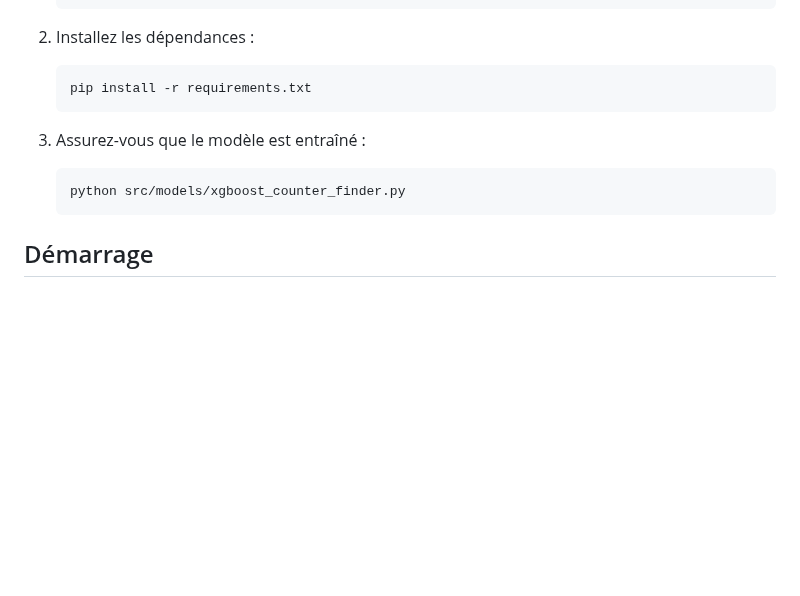
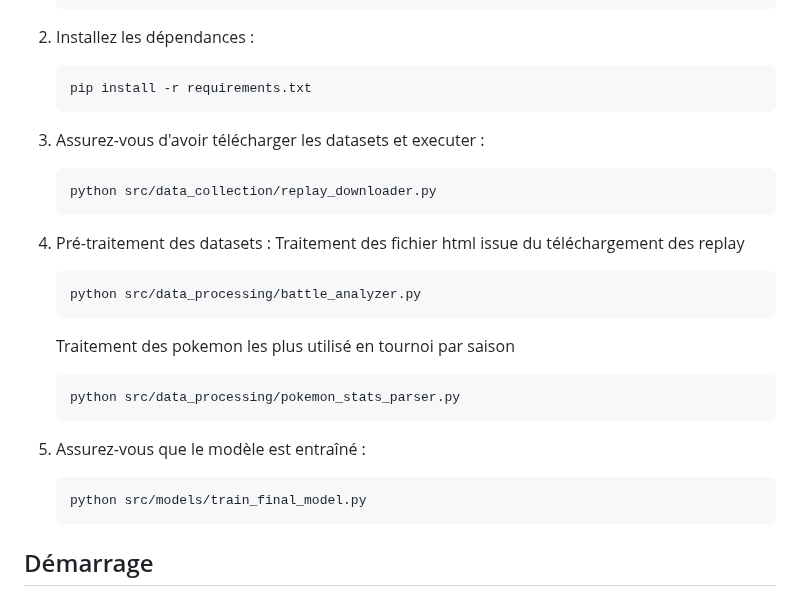
Before and after one commit to zehelh/pokefight, a Markdown page: README.md, the part around the change. Drawn GitHub-style; blank space fills up the shorter version.

Commit message:
Modification du README.md pour mettre à jour les instructions d'installation et de pré-traitement des datasets, en ajoutant des étapes pour télécharger les données et traiter les fichiers HTML et les statistiques des Pokémon.

````diff
--- a/README.md
+++ b/README.md
@@ -340,9 +340,24 @@ L'interface utilisateur est construite avec :
    pip install -r requirements.txt
    ```
 
-3. Assurez-vous que le modèle est entraîné :
+3. Assurez-vous d'avoir télécharger les datasets et executer :
    ```
-   python src/models/xgboost_counter_finder.py
+   python src/data_collection/replay_downloader.py
+   ```
+
+3. Pré-traitement des datasets :
+   Traitement des fichier html issue du téléchargement des replay
+   ```
+   python src/data_processing/battle_analyzer.py
+   ```
+   Traitement des pokemon les plus utilisé en tournoi par saison
+   ```
+   python src/data_processing/pokemon_stats_parser.py
+   ```
+
+4. Assurez-vous que le modèle est entraîné :
+   ```
+   python src/models/train_final_model.py
    ```
 
 ## Démarrage
````
